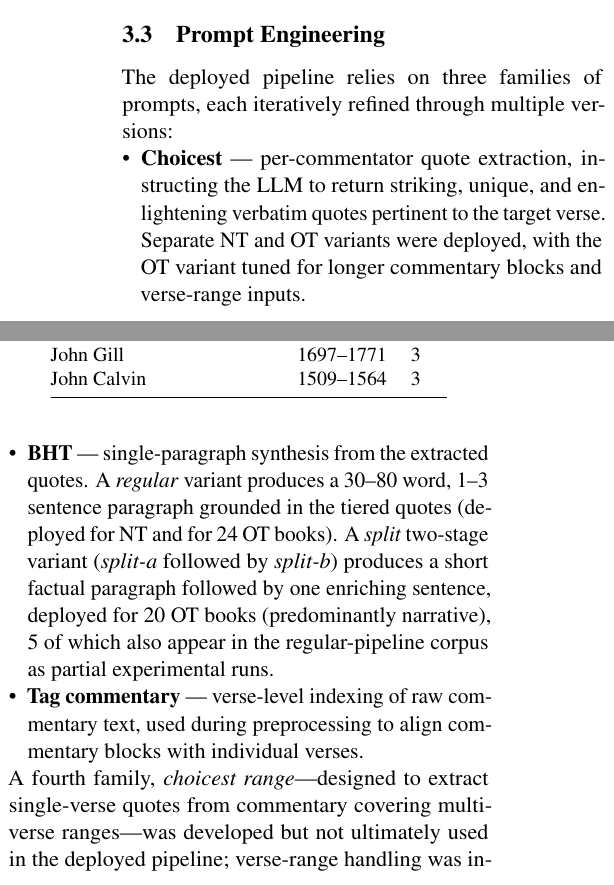
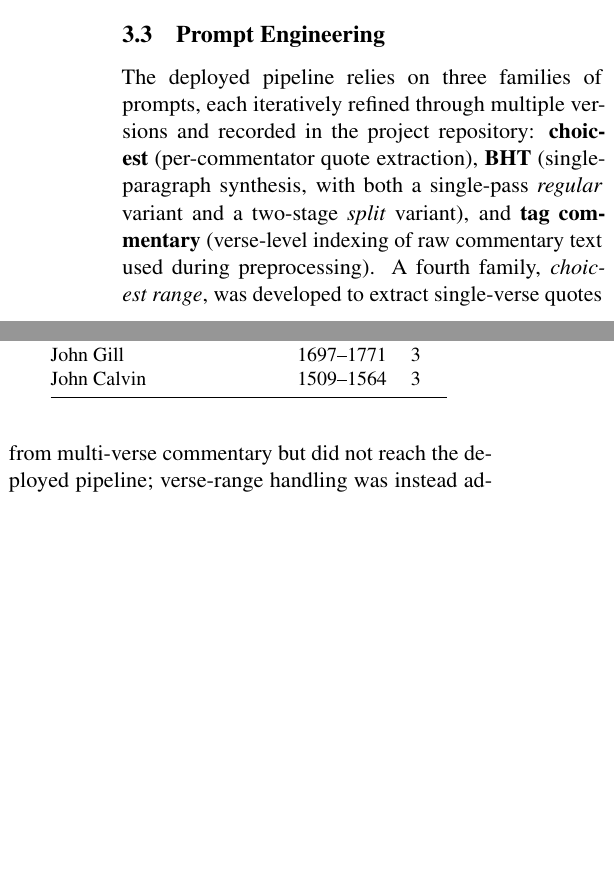
Before and after one commit to Church-Life-Apps/BibleGoPaper, a LaTeX paper (paper.tex, which reads sections/architecture.tex): two parts of the columns of page 4 of 14, joined at a grey line, cut so that both start at the same text, the shorter picture padded with empty space. Compiled offline with pdfLaTeX.

Commit message:
Round 4 R4.2: consolidate Architecture Prompt Engineering with Methods
Architecture Prompt Engineering previously enumerated all three
prompt families (choicest / BHT / tag-commentary) with full
constraint details, duplicating content in Methods Phases 1 and 3.
The BHT word/quote constraints appeared in three places (intro,
architecture, methods).

Replace the full enumeration with a short high-level pointer:
three-prompt-family name list + the choicest-range non-deployed
footnote, and a reference to Methods for specifications. Methods
is now the single source of truth for prompt constraints.

Readers see each constraint once instead of three times, and the
Architecture section reads as 'system inventory' while Methods
reads as 'pipeline walkthrough' -- the intended role split.

```diff
--- a/sections/architecture.tex
+++ b/sections/architecture.tex
@@ -111,15 +111,7 @@ John Calvin & 1509--1564 & 3 \\
 
 \subsection{Prompt Engineering}
 
-The deployed pipeline relies on three families of prompts, each iteratively refined through multiple versions:
-
-\begin{itemize}[nosep,leftmargin=*]
-    \item \textbf{Choicest} --- per-commentator quote extraction, instructing the LLM to return striking, unique, and enlightening verbatim quotes pertinent to the target verse. Separate NT and OT variants were deployed, with the OT variant tuned for longer commentary blocks and verse-range inputs.
-    \item \textbf{BHT} --- single-paragraph synthesis from the extracted quotes. A \emph{regular} variant produces a 30--80 word, 1--3 sentence paragraph grounded in the tiered quotes (deployed for NT and for 24 OT books). A \emph{split} two-stage variant (\emph{split-a} followed by \emph{split-b}) produces a short factual paragraph followed by one enriching sentence, deployed for 20 OT books (predominantly narrative), 5 of which also appear in the regular-pipeline corpus as partial experimental runs.
-    \item \textbf{Tag commentary} --- verse-level indexing of raw commentary text, used during preprocessing to align commentary blocks with individual verses.
-\end{itemize}
-
-\noindent A fourth family, \emph{choicest range}---designed to extract single-verse quotes from commentary covering multi-verse ranges---was developed but not ultimately used in the deployed pipeline; verse-range handling was instead addressed through retrieval-augmented generation (Phase~2) combined with the split pipeline for narrative OT books. Prompts went through multiple iterations (recorded in the repository), with the final deployed versions used to generate the corpus served on BibleGo.org. Prompt versioning enabled iterative comparison across generation runs, informing the qualitative lessons summarized in Section~\ref{sec:discussion}.
+The deployed pipeline relies on three families of prompts, each iteratively refined through multiple versions and recorded in the project repository: \textbf{choicest} (per-commentator quote extraction), \textbf{BHT} (single-paragraph synthesis, with both a single-pass \emph{regular} variant and a two-stage \emph{split} variant), and \textbf{tag commentary} (verse-level indexing of raw commentary text used during preprocessing). A fourth family, \emph{choicest range}, was developed to extract single-verse quotes from multi-verse commentary but did not reach the deployed pipeline; verse-range handling was instead addressed through retrieval-augmented generation (Section~\ref{sec:methods}, Phase~2) combined with the split pipeline for narrative OT books. The full prompt specifications, including the deployed word-count and quote-proportion constraints, appear in Section~\ref{sec:methods}, Phases~1 and~3.
 
 \subsection{Commentary Digitization}
 
```
